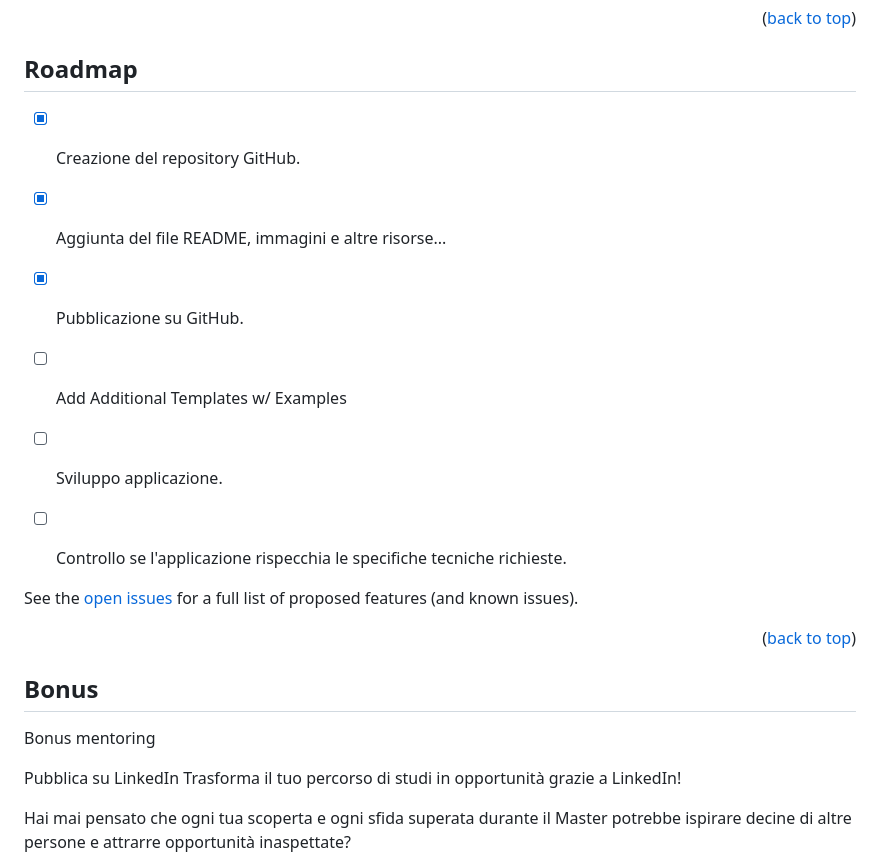
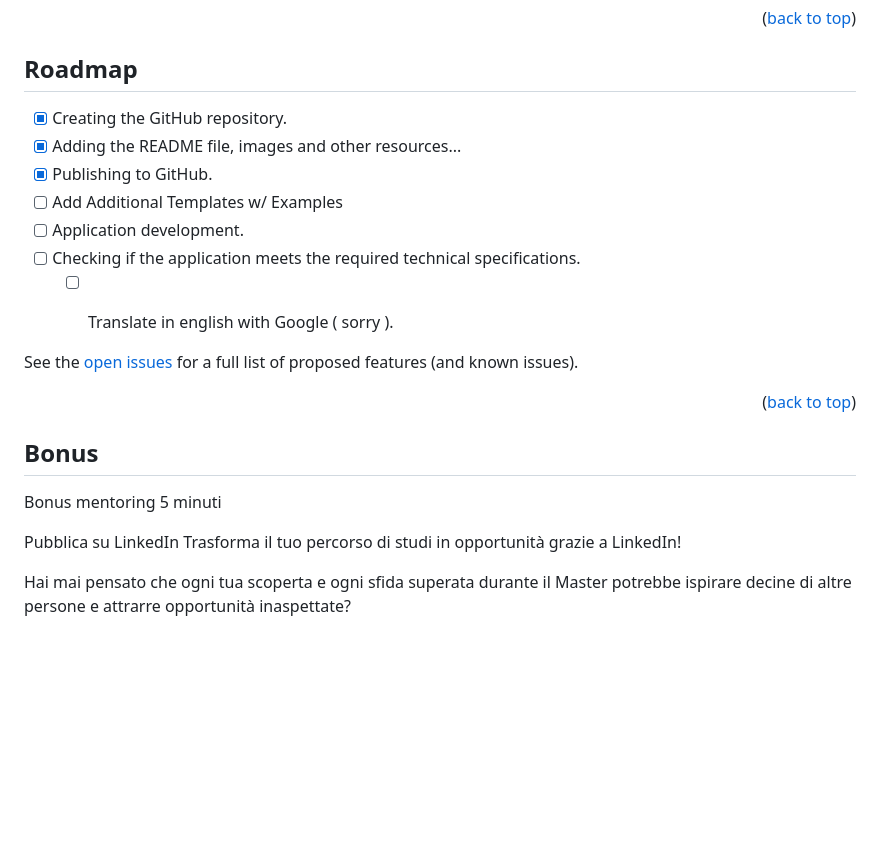
Before and after one commit to PaoloMarcolli/099-S2I-js-exam, a Markdown page: README.md, the part around the change printed below. Rendered like a GitHub page; blank space fills up the shorter version.

Commit message:
add files to repository

```diff
--- a/README.md
+++ b/README.md
@@ -250,12 +250,13 @@ _For more examples, please refer to the [Documentation](https://example.com)_
 
 ## Roadmap
 
-- [x] Creazione del repository GitHub.
-- [x] Aggiunta del file README, immagini e altre risorse...
-- [x] Pubblicazione su GitHub.
+- [x] Creating the GitHub repository.
+- [x] Adding the README file, images and other resources...
+- [x] Publishing to GitHub.
 - [ ] Add Additional Templates w/ Examples
-- [ ] Sviluppo applicazione.
-- [ ] Controllo se l'applicazione rispecchia le specifiche tecniche richieste.
+- [ ] Application development.
+- [ ] Checking if the application meets the required technical specifications.
+    - [ ] Translate in english with Google ( sorry ).
 
 
 See the [open issues](https://github.com/othneildrew/Best-README-Template/issues) for a full list of proposed features (and known issues).
@@ -267,6 +268,7 @@ See the [open issues](https://github.com/othneildrew/Best-README-Template/issues
 ## Bonus
 
 Bonus mentoring
+ 5 minuti
 
 Pubblica su LinkedIn
 Trasforma il tuo percorso di studi in opportunità grazie a LinkedIn!
```
Also changed, not shown: other parts of README.md (+20 -16 lines).
